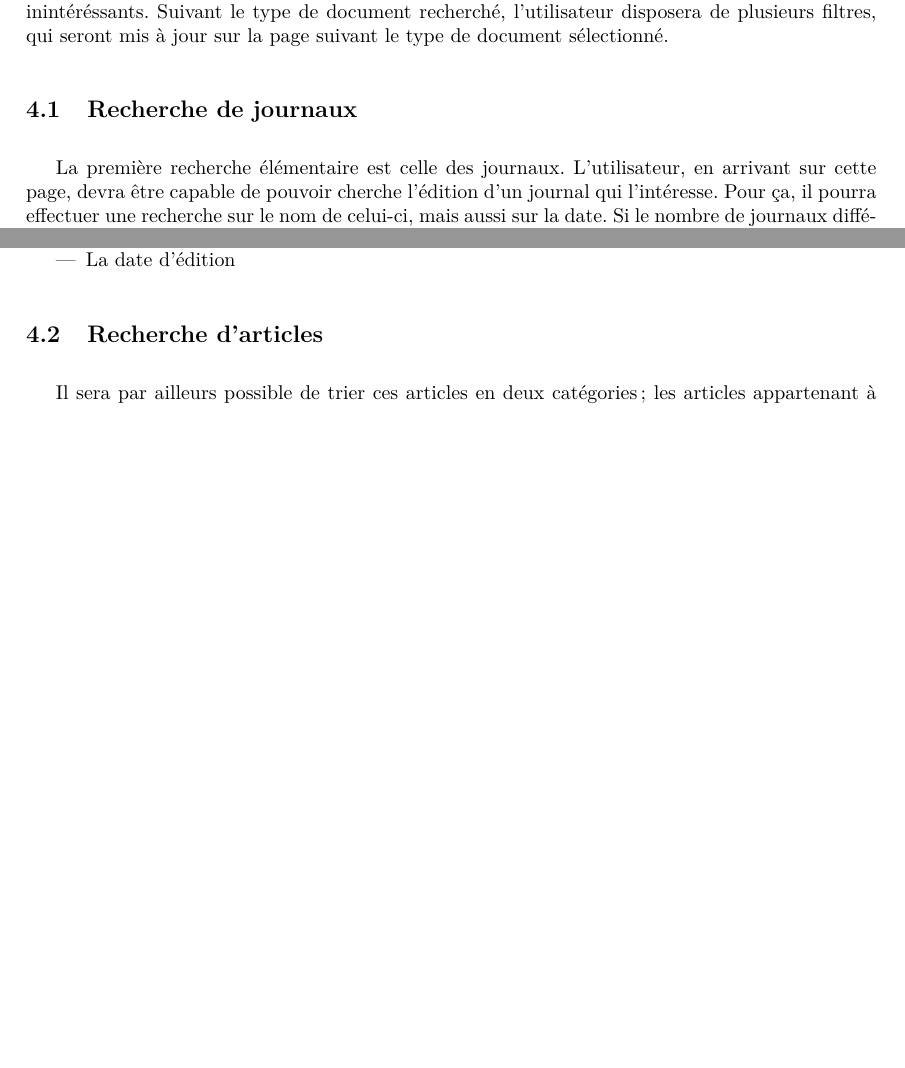
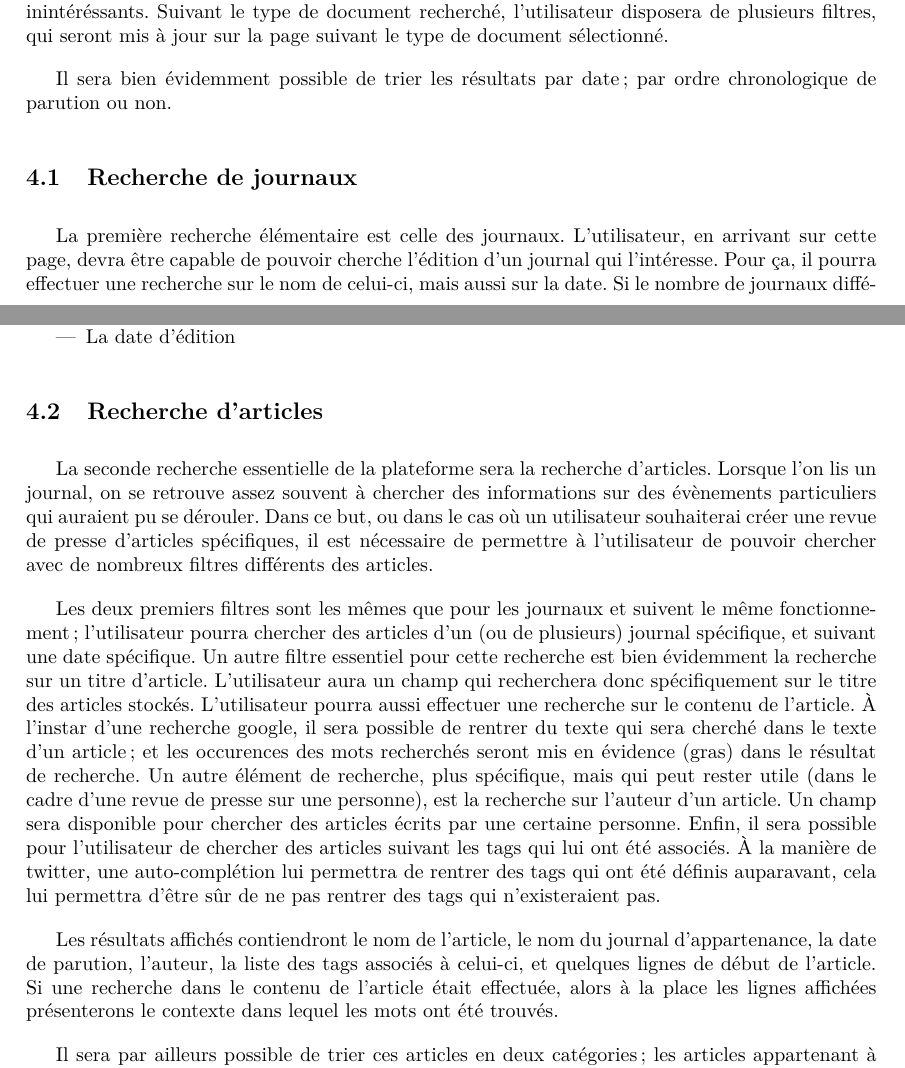
Before and after one commit to Romcol/Gutemberg-rapports, a LaTeX document (report/2_spec/main.tex, which reads report/2_spec/include/recherche.tex): two parts of pages 8 and 9 of 22, joined at a grey line, cut so that both start at the same text, the shorter picture padded with empty space. Compiled offline with pdfLaTeX.

Commit message:
recherche 2nd sous partie

```diff
--- a/report/2_spec/include/recherche.tex
+++ b/report/2_spec/include/recherche.tex
@@ -5,6 +5,7 @@ La plateforme joue en quelque sorte le rôle d'un moteur de recherche. L'idée e
 
 Nous avons décidé qu'un utilisateur ne pourra pas chercher en même temps des 'articles' et des 'journaux', ce afin de distinguer ces différents types et d'éviter de rendre trop de résultats inintéréssants. Suivant le type de document recherché, l'utilisateur disposera de plusieurs filtres, qui seront mis à jour sur la page suivant le type de document sélectionné.
 
+Il sera bien évidemment possible de trier les résultats par date; par ordre chronologique de parution ou non.
 
 \subsection{Recherche de journaux}
 \label{sec:recherche_journal}
@@ -22,6 +23,11 @@ En résumé, la recherche de journaux s'effectuera sur deux attributs :
 \subsection{Recherche d'articles}
 \label{sec:recherche_article}
 
+La seconde recherche essentielle de la plateforme sera la recherche d'articles. Lorsque l'on lis un journal, on se retrouve assez souvent à chercher des informations sur des évènements particuliers qui auraient pu se dérouler. Dans ce but, ou dans le cas où un utilisateur souhaiterai créer une revue de presse d'articles spécifiques, il est nécessaire de permettre à l'utilisateur de pouvoir chercher avec de nombreux filtres différents des articles.
+
+Les deux premiers filtres sont les mêmes que pour les journaux et suivent le même fonctionnement; l'utilisateur pourra chercher des articles d'un (ou de plusieurs) journal spécifique, et suivant une date spécifique. Un autre filtre essentiel pour cette recherche est bien évidemment la recherche sur un titre d'article. L'utilisateur aura un champ qui recherchera donc spécifiquement sur le titre des articles stockés. L'utilisateur pourra aussi effectuer une recherche sur le contenu de l'article. À l'instar d'une recherche google, il sera possible de rentrer du texte qui sera cherché dans le texte d'un article; et les occurences des mots recherchés seront mis en évidence (gras) dans le résultat de recherche. Un autre élément de recherche, plus spécifique, mais qui peut rester utile (dans le cadre d'une revue de presse sur une personne), est la recherche sur l'auteur d'un article. Un champ sera disponible pour chercher des articles écrits par une certaine personne. Enfin, il sera possible pour l'utilisateur de chercher des articles suivant les tags qui lui ont été associés. À la manière de twitter, une auto-complétion lui permettra de rentrer des tags qui ont été définis auparavant, cela lui permettra d'être sûr de ne pas rentrer des tags qui n'existeraient pas.
+
+Les résultats affichés contiendront le nom de l'article, le nom du journal d'appartenance, la date de parution, l'auteur, la liste des tags associés à celui-ci, et quelques lignes de début de l'article. Si une recherche dans le contenu de l'article était effectuée, alors à la place les lignes affichées présenterons le contexte dans lequel les mots ont été trouvés.
 
 Il sera par ailleurs possible de trier ces articles en deux catégories; les articles appartenant à une revue de presse, et les autres. Les résultats d'articles appartenant à une revue de presse auront un fond coloré, permettant de les identifier.
 
```
Also changed, not shown: report/2_spec/include/recherche.tex (2 more changed lines).
